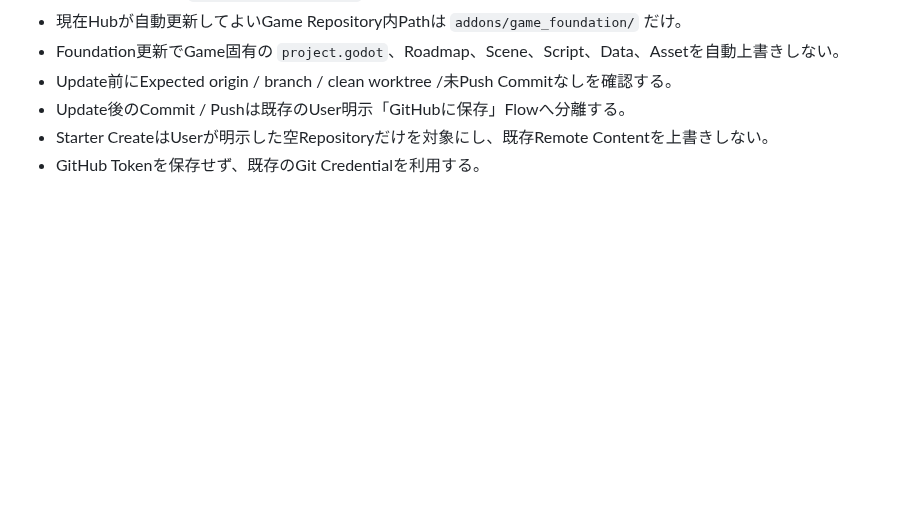
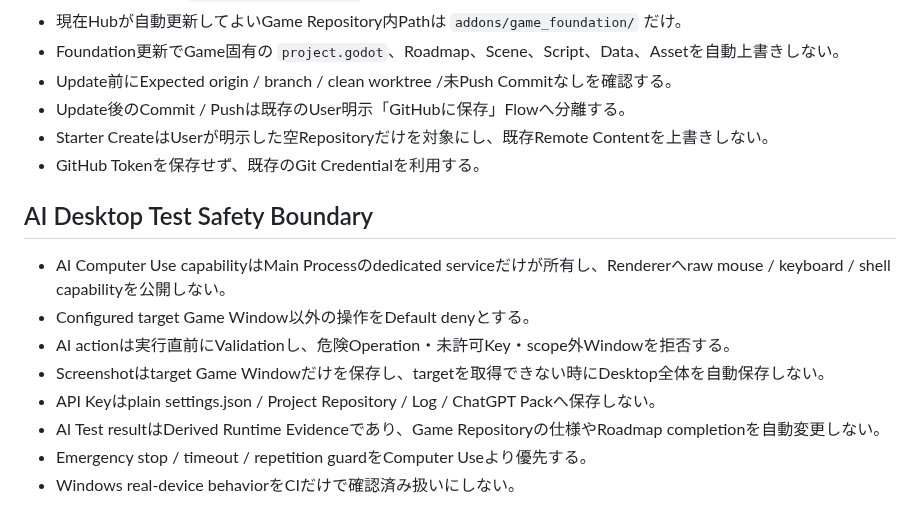
Before and after one commit to EliteMay/game-dev-hub, a Markdown page: PROJECT_RULES.md, the part around the change. Rendered like a GitHub page; blank space fills up the shorter version.

Commit message:
docs: add AI desktop test safety rules

```diff
--- a/PROJECT_RULES.md
+++ b/PROJECT_RULES.md
@@ -93,3 +93,14 @@ Primary Taskは「ゲームを選んで開発を開始する」。
 - Update後のCommit / Pushは既存のUser明示「GitHubに保存」Flowへ分離する。
 - Starter CreateはUserが明示した空Repositoryだけを対象にし、既存Remote Contentを上書きしない。
 - GitHub Tokenを保存せず、既存のGit Credentialを利用する。
+
+## AI Desktop Test Safety Boundary
+
+- AI Computer Use capabilityはMain Processのdedicated serviceだけが所有し、Rendererへraw mouse / keyboard / shell capabilityを公開しない。
+- Configured target Game Window以外の操作をDefault denyとする。
+- AI actionは実行直前にValidationし、危険Operation・未許可Key・scope外Windowを拒否する。
+- Screenshotはtarget Game Windowだけを保存し、targetを取得できない時にDesktop全体を自動保存しない。
+- API Keyはplain settings.json / Project Repository / Log / ChatGPT Packへ保存しない。
+- AI Test resultはDerived Runtime Evidenceであり、Game Repositoryの仕様やRoadmap completionを自動変更しない。
+- Emergency stop / timeout / repetition guardをComputer Useより優先する。
+- Windows real-device behaviorをCIだけで確認済み扱いにしない。
```
